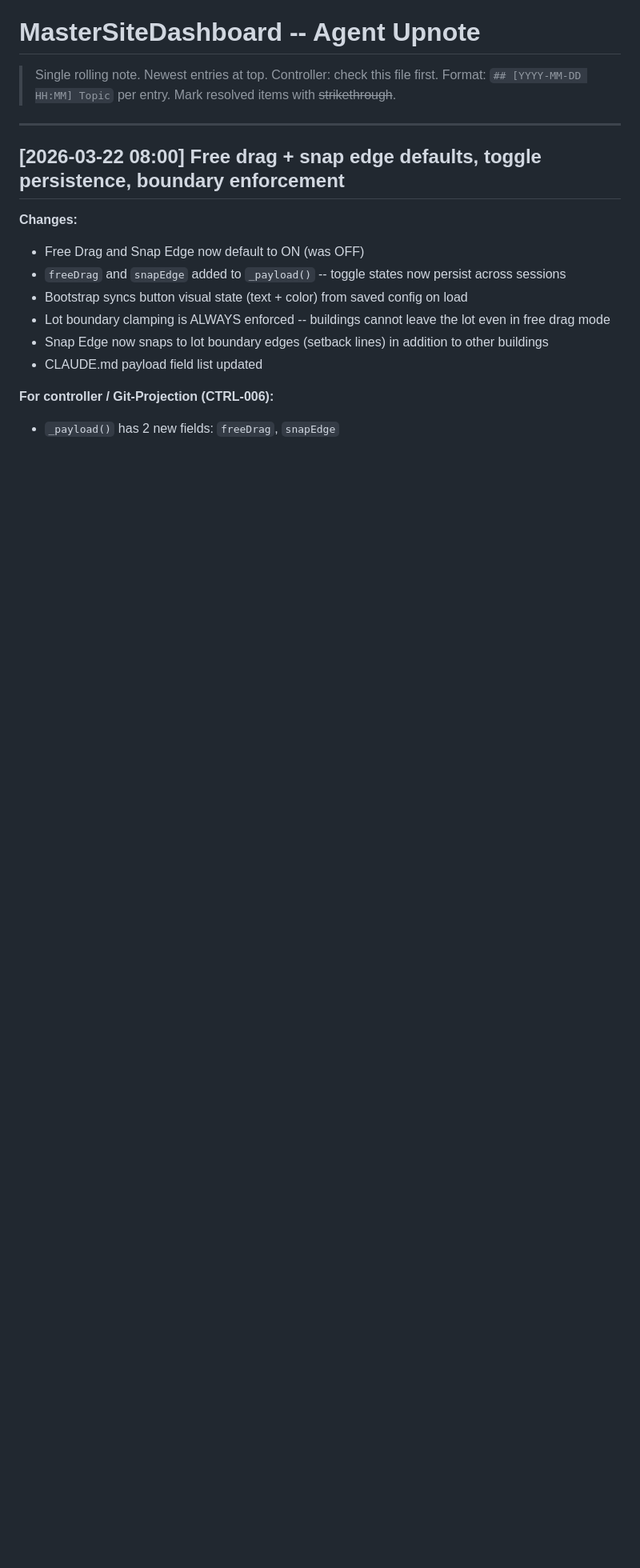
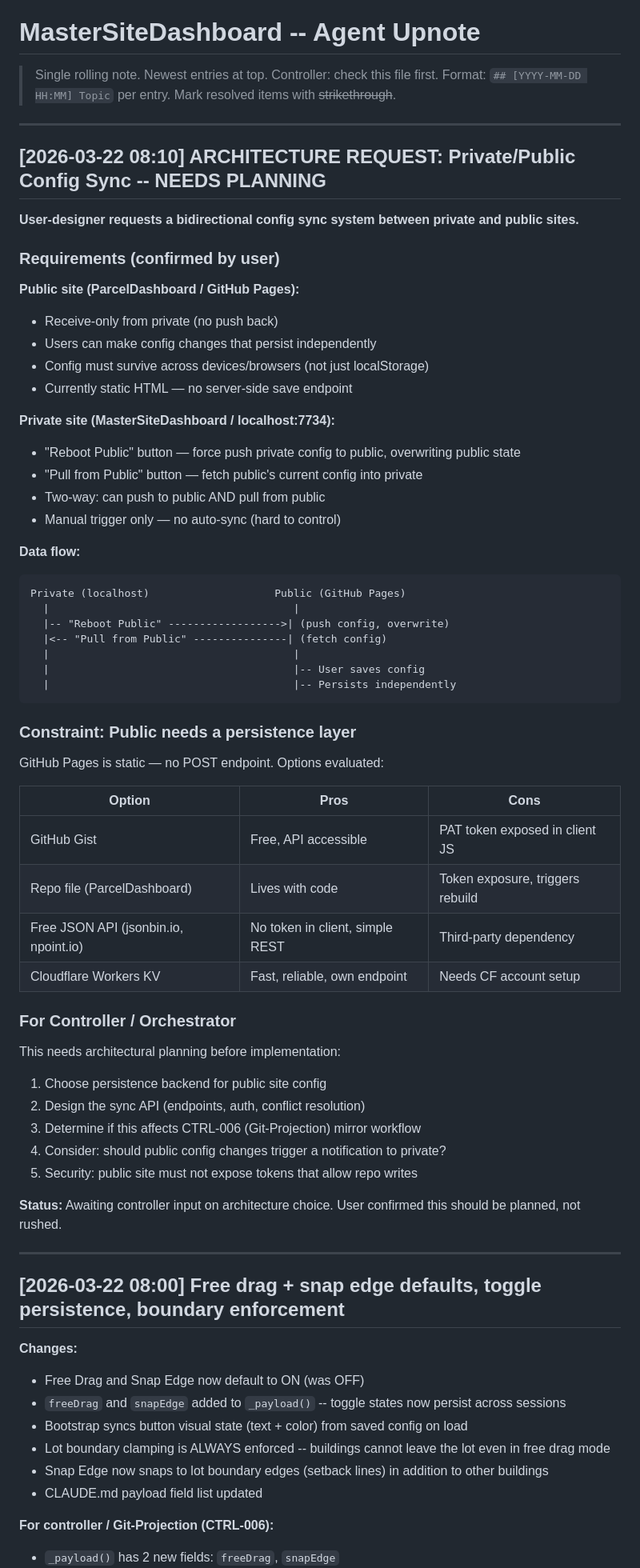
Before and after one commit to Blueberry0120x/ParcelDashboard, a Markdown page: controller-note/MasterSiteDashboard-upnote.md, the part around the change. Shown at 80% size. Rendered like a GitHub page; blank space fills up the shorter version.

Commit message:
Add architecture request: private/public config sync system
Documented requirements for bidirectional config sync between
private (localhost) and public (GitHub Pages) sites.
Needs controller input on persistence backend choice.

Co-Authored-By: Claude Opus 4.6 <noreply@anthropic.com>

````diff
--- a/controller-note/MasterSiteDashboard-upnote.md
+++ b/controller-note/MasterSiteDashboard-upnote.md
@@ -2,6 +2,59 @@
 
 > Single rolling note. Newest entries at top. Controller: check this file first.
 > Format: `## [YYYY-MM-DD HH:MM] Topic` per entry. Mark resolved items with ~~strikethrough~~.
+
+---
+
+## [2026-03-22 08:10] ARCHITECTURE REQUEST: Private/Public Config Sync -- NEEDS PLANNING
+
+**User-designer requests a bidirectional config sync system between private and public sites.**
+
+### Requirements (confirmed by user)
+
+**Public site (ParcelDashboard / GitHub Pages):**
+- Receive-only from private (no push back)
+- Users can make config changes that persist independently
+- Config must survive across devices/browsers (not just localStorage)
+- Currently static HTML — no server-side save endpoint
+
+**Private site (MasterSiteDashboard / localhost:7734):**
+- "Reboot Public" button — force push private config to public, overwriting public state
+- "Pull from Public" button — fetch public's current config into private
+- Two-way: can push to public AND pull from public
+- Manual trigger only — no auto-sync (hard to control)
+
+**Data flow:**
+```
+Private (localhost)                    Public (GitHub Pages)
+  |                                       |
+  |-- "Reboot Public" ------------------>| (push config, overwrite)
+  |<-- "Pull from Public" ---------------| (fetch config)
+  |                                       |
+  |                                       |-- User saves config
+  |                                       |-- Persists independently
+```
+
+### Constraint: Public needs a persistence layer
+
+GitHub Pages is static — no POST endpoint. Options evaluated:
+
+| Option | Pros | Cons |
+|--------|------|------|
+| GitHub Gist | Free, API accessible | PAT token exposed in client JS |
+| Repo file (ParcelDashboard) | Lives with code | Token exposure, triggers rebuild |
+| Free JSON API (jsonbin.io, npoint.io) | No token in client, simple REST | Third-party dependency |
+| Cloudflare Workers KV | Fast, reliable, own endpoint | Needs CF account setup |
+
+### For Controller / Orchestrator
+
+This needs architectural planning before implementation:
+1. Choose persistence backend for public site config
+2. Design the sync API (endpoints, auth, conflict resolution)
+3. Determine if this affects CTRL-006 (Git-Projection) mirror workflow
+4. Consider: should public config changes trigger a notification to private?
+5. Security: public site must not expose tokens that allow repo writes
+
+**Status:** Awaiting controller input on architecture choice. User confirmed this should be planned, not rushed.
 
 ---
 
````
